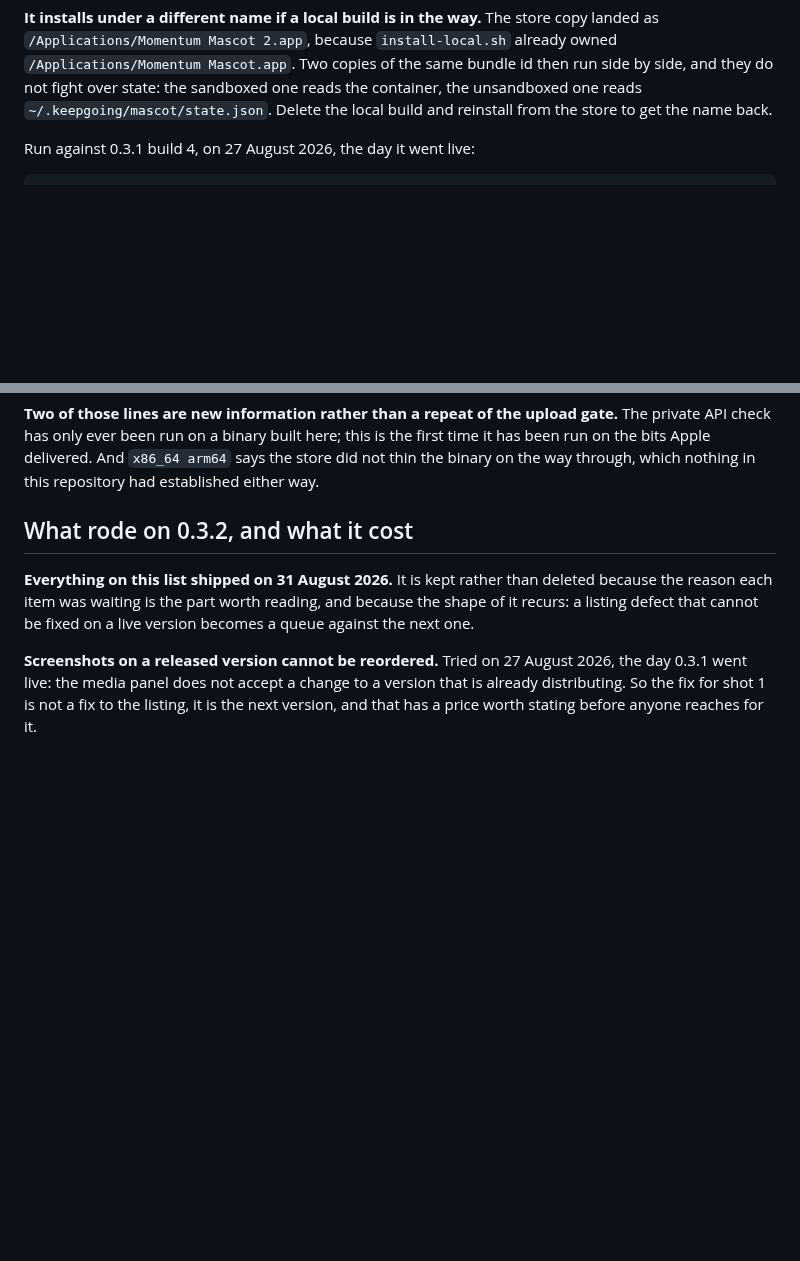
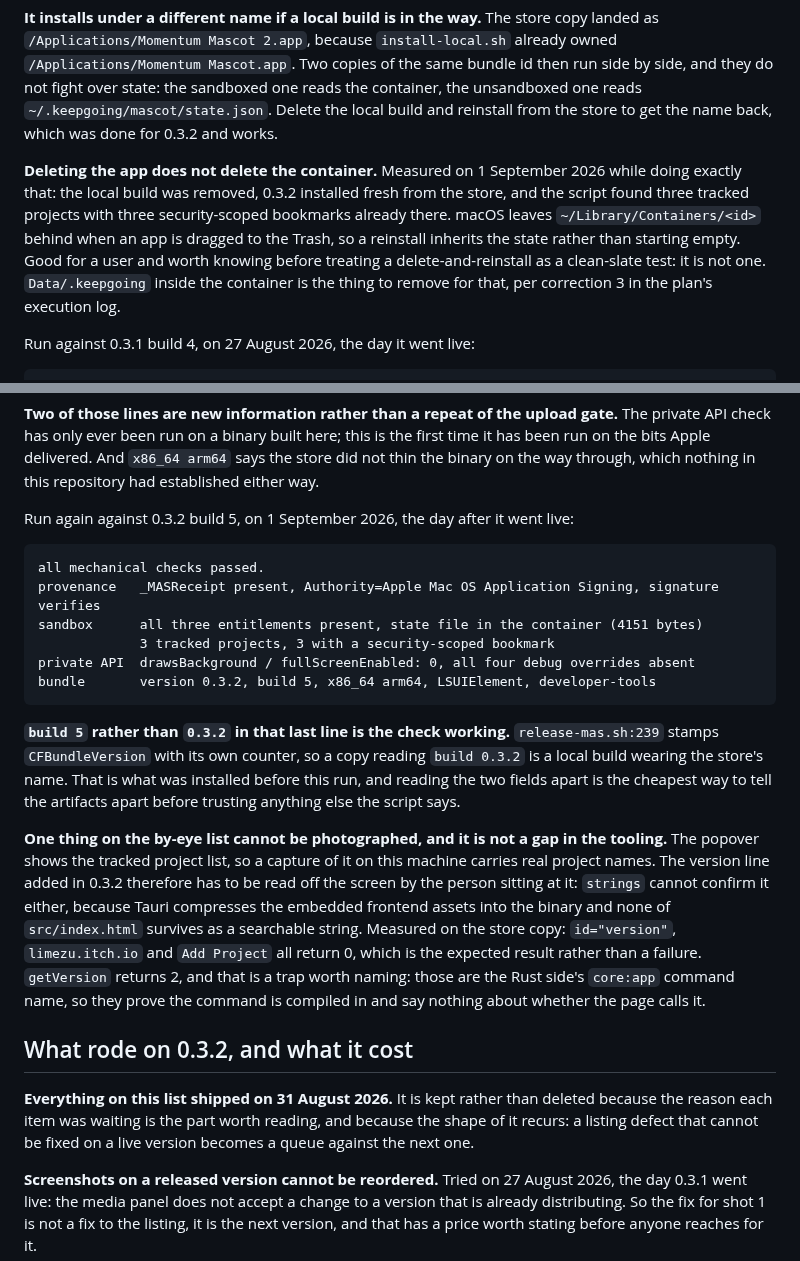
Before and after one commit to keepgoing-dev/momentum-mascot, a Markdown page: docs/app-store-listing.md, 2 parts joined by grey strips. Rendered like a GitHub page; blank space fills up the shorter version.

Commit message:
Report the gate on the copy users actually downloaded
Every mechanical check passes on 0.3.2 build 5 pulled from the store, so
the private API gate and the universal binary are now confirmed on the
delivered bits rather than on something built here.

Two things the run taught. CFBundleVersion tells a store copy from a local
build wearing its name, which is what caught the wrong artifact on the
first attempt. And deleting the app leaves the container behind: a fresh
install inherited three projects and three bookmarks, so a
delete-and-reinstall is not the clean-slate test it looks like.

The version line 0.3.2 added cannot be verified by script. Tauri
compresses the frontend into the binary, and the popover that would show
it also shows real project names.

Co-Authored-By: Claude Opus 5 (1M context) <noreply@anthropic.com>

````diff
--- a/docs/app-store-listing.md
+++ b/docs/app-store-listing.md
@@ -693,7 +693,15 @@ version is live, one artifact is both the shipped bits and runnable, and it is t
 `/Applications/Momentum Mascot.app`. Two copies of the same bundle id then run side by side, and
 they do not fight over state: the sandboxed one reads the container, the unsandboxed one reads
 `~/.keepgoing/mascot/state.json`. Delete the local build and reinstall from the store to get the
-name back.
+name back, which was done for 0.3.2 and works.
+
+**Deleting the app does not delete the container.** Measured on 1 September 2026 while doing
+exactly that: the local build was removed, 0.3.2 installed fresh from the store, and the script
+found three tracked projects with three security-scoped bookmarks already there. macOS leaves
+`~/Library/Containers/<id>` behind when an app is dragged to the Trash, so a reinstall inherits
+the state rather than starting empty. Good for a user and worth knowing before treating a
+delete-and-reinstall as a clean-slate test: it is not one. `Data/.keepgoing` inside the container
+is the thing to remove for that, per correction 3 in the plan's execution log.
 
 Run against 0.3.1 build 4, on 27 August 2026, the day it went live:
 
@@ -710,6 +718,33 @@ bundle       version 0.3.1, build 4, x86_64 arm64, LSUIElement, developer-tools
 API check has only ever been run on a binary built here; this is the first time it has been run
 on the bits Apple delivered. And `x86_64 arm64` says the store did not thin the binary on the way
 through, which nothing in this repository had established either way.
+
+Run again against 0.3.2 build 5, on 1 September 2026, the day after it went live:
+
+```
+all mechanical checks passed.
+provenance   _MASReceipt present, Authority=Apple Mac OS Application Signing, signature verifies
+sandbox      all three entitlements present, state file in the container (4151 bytes)
+             3 tracked projects, 3 with a security-scoped bookmark
+private API  drawsBackground / fullScreenEnabled: 0, all four debug overrides absent
+bundle       version 0.3.2, build 5, x86_64 arm64, LSUIElement, developer-tools
+```
+
+**`build 5` rather than `0.3.2` in that last line is the check working.** `release-mas.sh:239`
+stamps `CFBundleVersion` with its own counter, so a copy reading `build 0.3.2` is a local build
+wearing the store's name. That is what was installed before this run, and reading the two fields
+apart is the cheapest way to tell the artifacts apart before trusting anything else the script
+says.
+
+**One thing on the by-eye list cannot be photographed, and it is not a gap in the tooling.** The
+popover shows the tracked project list, so a capture of it on this machine carries real project
+names. The version line added in 0.3.2 therefore has to be read off the screen by the person
+sitting at it: `strings` cannot confirm it either, because Tauri compresses the embedded frontend
+assets into the binary and none of `src/index.html` survives as a searchable string. Measured on
+the store copy: `id="version"`, `limezu.itch.io` and `Add Project` all return 0, which is the
+expected result rather than a failure. `getVersion` returns 2, and that is a trap worth naming:
+those are the Rust side's `core:app` command name, so they prove the command is compiled in and
+say nothing about whether the page calls it.
 
 ## What rode on 0.3.2, and what it cost
 
````
